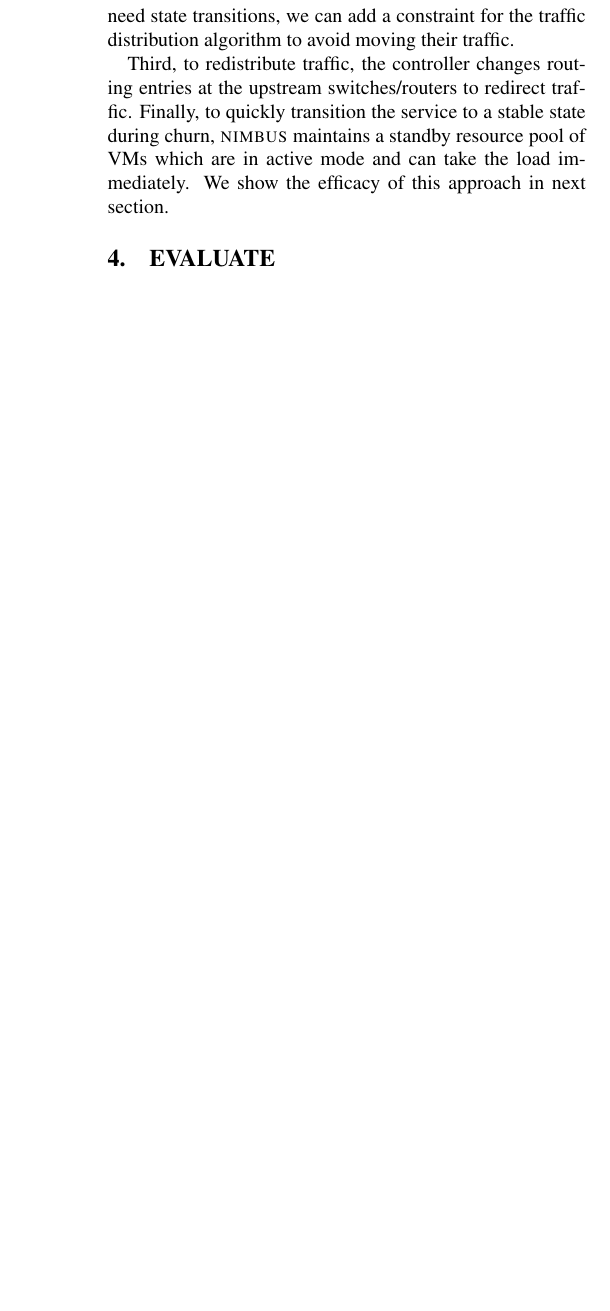
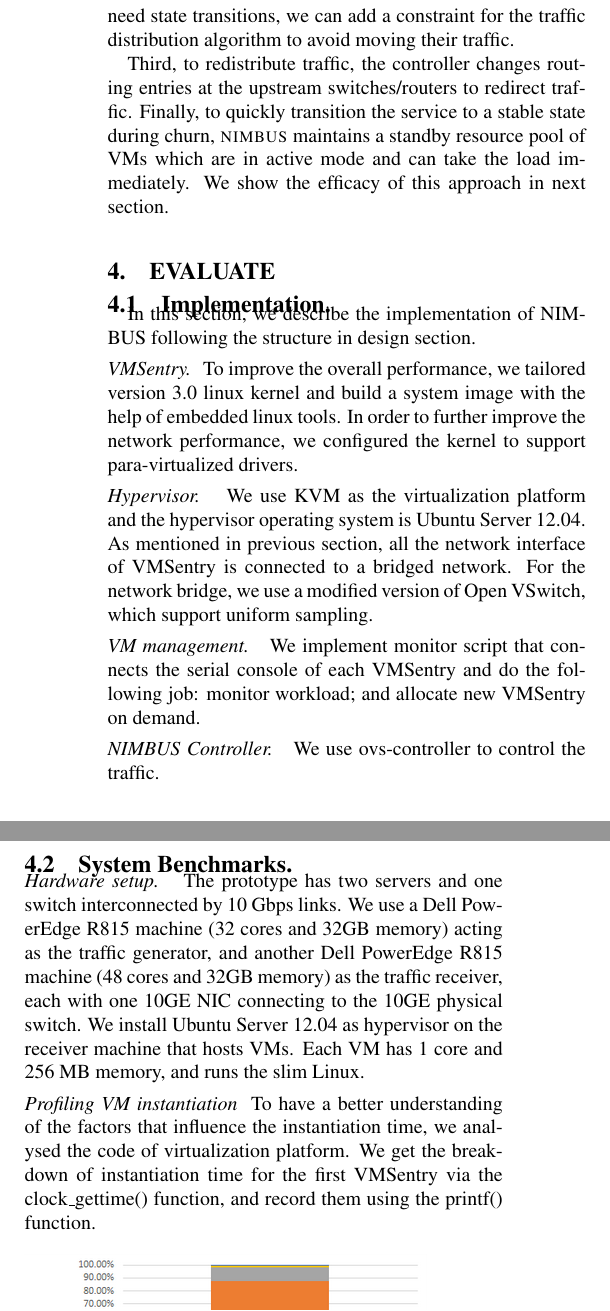
Before and after one commit to rmiao/nimbus-596, a LaTeX paper (nimbus.tex, which reads evaluate.tex): part of one column of page 4 of 5 before the commit and two parts of the columns of page 4 of 5 after it, the two joined at a grey line, cut so that both start at the same text, the shorter picture padded with empty space. Compiled offline with pdfLaTeX.

Commit message:
evaluation

```diff
--- a/evaluate.tex
+++ b/evaluate.tex
@@ -1 +1,37 @@
 \section{evaluate}
+\subsection{Implementation.}
+In this section, we describe the implementation of NIMBUS following the structure in design section.
+
+\parae{VMSentry.}
+To improve the overall performance, we tailored version 3.0 linux kernel and build a system image with the help of embedded linux tools. In order to further improve the network performance, we configured the kernel to support para-virtualized drivers.
+
+\parae{Hypervisor.}
+We use KVM as the virtualization platform and the hypervisor operating system is Ubuntu Server 12.04. As mentioned in previous section, all the network interface of VMSentry is connected to a bridged network. For the network bridge, we use a modified version of Open VSwitch, which support uniform sampling.
+
+\parae{VM management.}
+We implement monitor script that connects the serial console of each VMSentry and do the following job: monitor workload; and allocate new VMSentry on demand.
+
+\parae{NIMBUS Controller.}
+We use ovs-controller to control the traffic.
+
+\subsection{System Benchmarks.}
+\parae{Hardware setup.}
+The prototype has two servers and one switch interconnected by 10 Gbps links. We use a Dell PowerEdge R815 machine (32 cores and 32GB memory) acting as the traffic generator, and another Dell PowerEdge R815 machine (48 cores and 32GB memory) as the traffic receiver, each with one 10GE NIC connecting to the 10GE physical switch. We install Ubuntu Server 12.04 as hypervisor on the receiver machine that hosts VMs. Each VM has 1 core and 256 MB memory, and runs the slim Linux.
+
+\parae{Profiling VM instantiation}
+To have a better understanding of the factors that influence the instantiation time, we analysed the code of virtualization platform. We get the breakdown of instantiation time for the first VMSentry via the clock\_gettime() function, and record them using the printf() function.
+
+\begin{figure}[H]
+\includegraphics[width=0.4\textwidth]{figs/instantiation.png}
+\caption{breakdown of VM instantiation time.}
+\end{figure}
+
+The result in figure 1 shows that, instantiating a new VM from scratch can be done within 300 ms. And the main part of instantiation time are network setup and loading snapshot.
+
+\parae{CPU Overhead}
+
+
+\begin{figure}[H]
+\includegraphics[width=0.4\textwidth]{figs/CPU.png}
+\caption{CPU Overhead.}
+\end{figure}
```
Also changed, not shown: figs/CPU.png (added), figs/instantiation.png (added).
